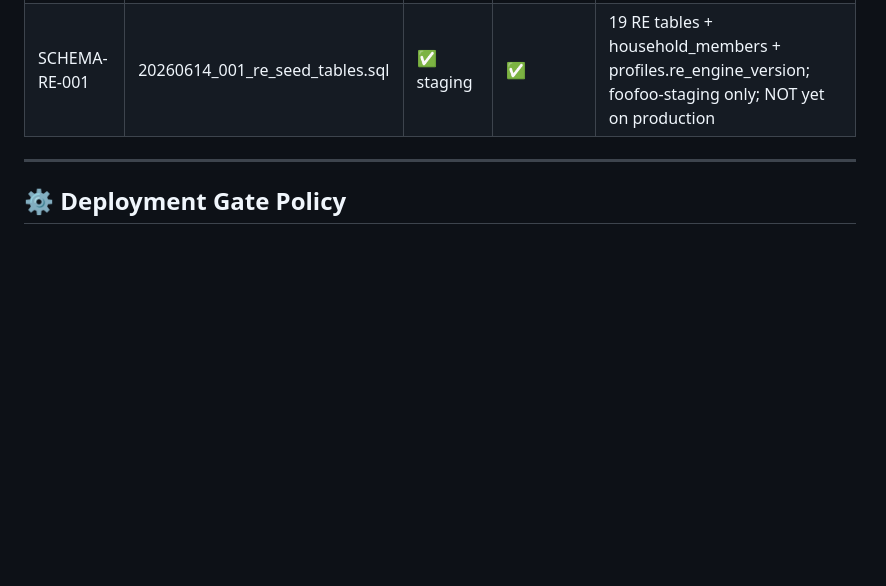
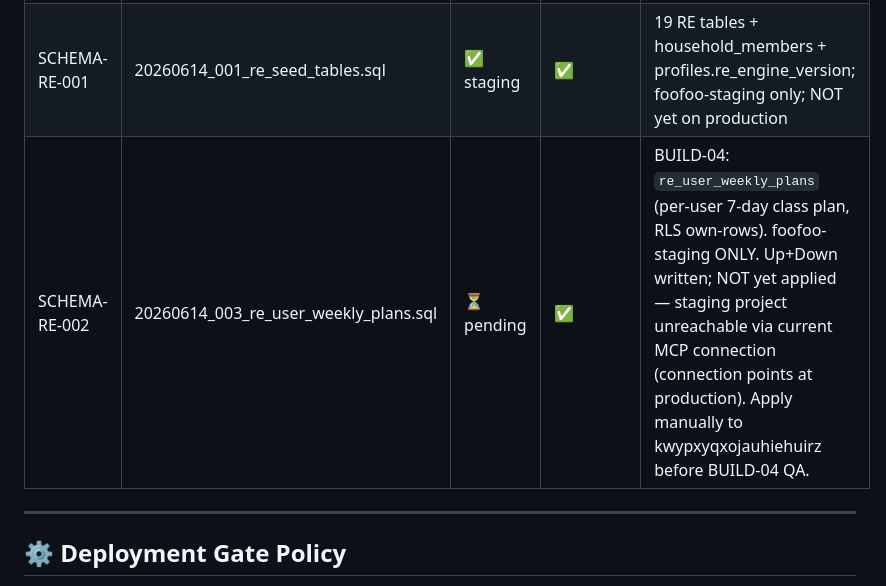
Before and after one commit to apverse-labs/foofoo, a Markdown page: SYSTEM_STATE.md, the part around the change. Rendered like a GitHub page; blank space fills up the shorter version.

```diff
--- a/SYSTEM_STATE.md
+++ b/SYSTEM_STATE.md
@@ -56,6 +56,7 @@
 |------------------|---------------------------------------------|------------|----------------|--------------------------------------------------------------------------|
 | SCHEMA-BASE-001  | (pre-existing / remote baseline)            | ✅          | ❌ (pre-ledger) | 42 MVP tables, ap-south-1                                                |
 | SCHEMA-RE-001    | 20260614_001_re_seed_tables.sql             | ✅ staging  | ✅              | 19 RE tables + household_members + profiles.re_engine_version; foofoo-staging only; NOT yet on production |
+| SCHEMA-RE-002    | 20260614_003_re_user_weekly_plans.sql       | ⏳ pending  | ✅              | BUILD-04: `re_user_weekly_plans` (per-user 7-day class plan, RLS own-rows). foofoo-staging ONLY. Up+Down written; NOT yet applied — staging project unreachable via current MCP connection (connection points at production). Apply manually to kwypxyqxojauhiehuirz before BUILD-04 QA. |
 
 ---
 
```
Also changed, not shown: Meal_Planning_RE_Engine/00_Implementation/IMPLEMENTATION_BUILD_TRACKER.md (+1 -1 lines).
